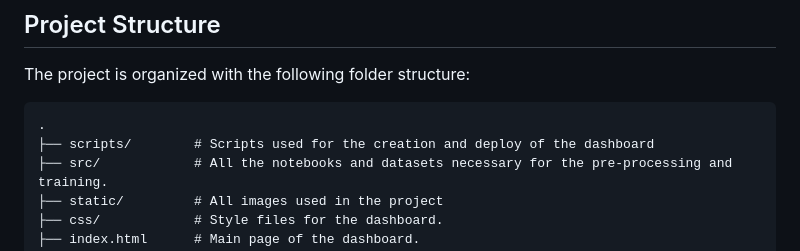
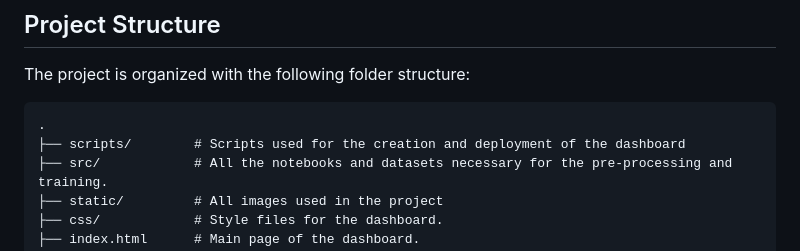
Before and after one commit to amcm329/code_of_duty_nasa_space_apps_2024, a Markdown page: README.md, the part around the change. GitHub-like rendering.

````diff
--- a/README.md
+++ b/README.md
@@ -29,7 +29,7 @@ The project is organized with the following folder structure:
 
 ```
 .
-├── scripts/        # Scripts used for the creation and deploy of the dashboard
+├── scripts/        # Scripts used for the creation and deployment of the dashboard
 ├── src/            # All the notebooks and datasets necessary for the pre-processing and training.
 ├── static/         # All images used in the project
 ├── css/            # Style files for the dashboard.
````
